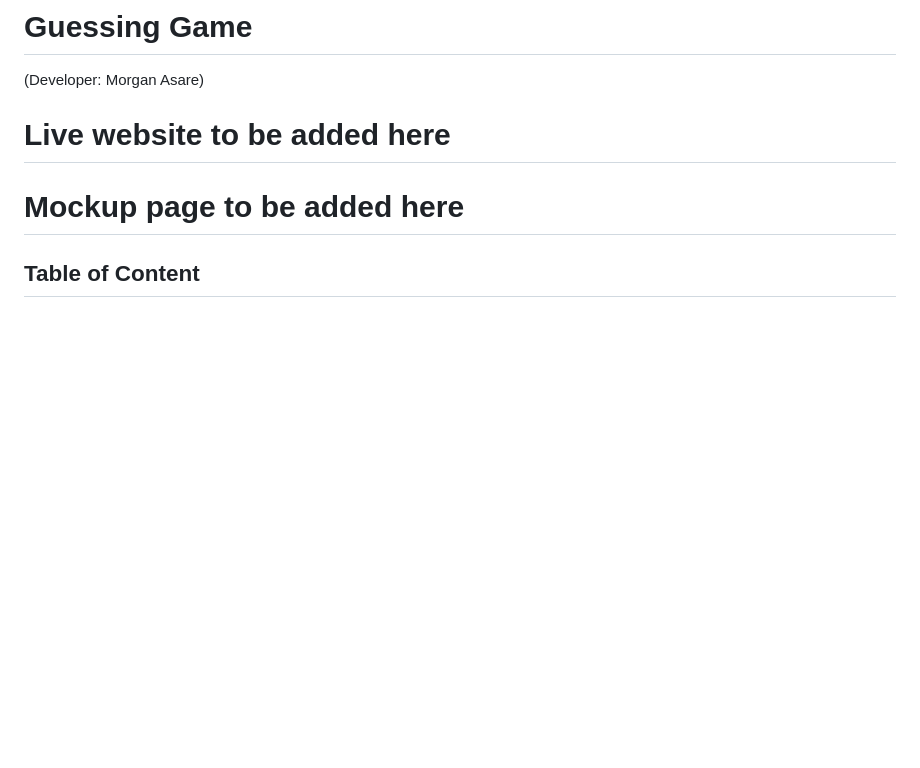
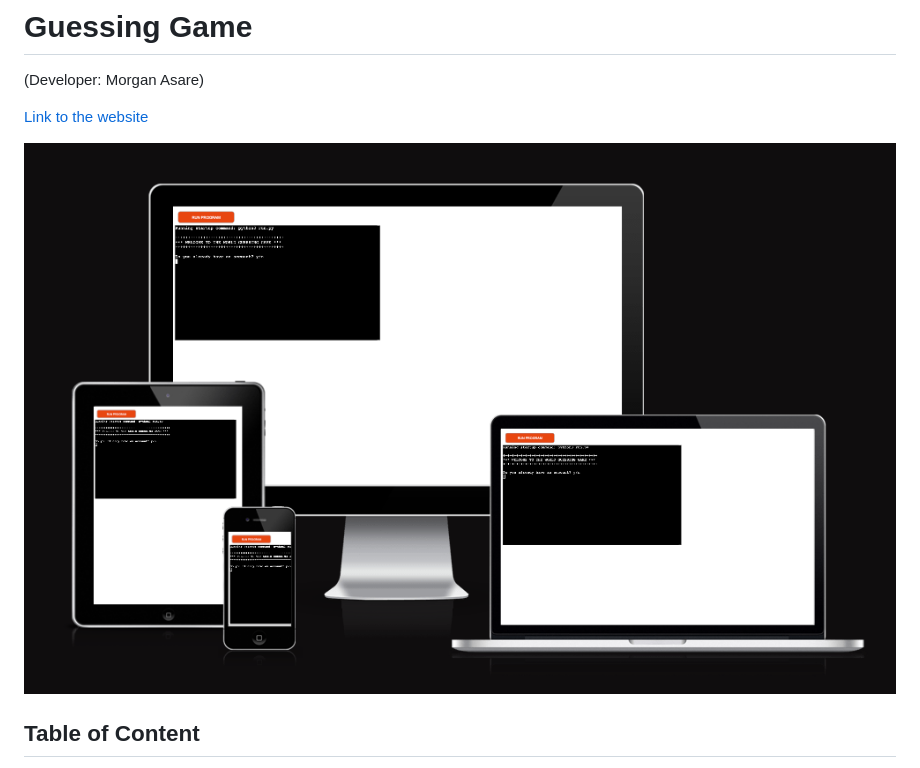
Before and after one commit to CleanOak/authentication, a Markdown page: README.md, the part around the change. Rendered like a GitHub page; pictures changed too: assets/screenshots/preview.png (added); blank space fills up the shorter version.

Commit message:
Add live link and mockup page to Readme file

```diff
--- a/README.md
+++ b/README.md
@@ -2,9 +2,9 @@
 
 (Developer: Morgan Asare)
 
-# Live website to be added here
+[Link to the website](https://worldguessinggame-6a1c3a2b64fc.herokuapp.com/)
 
-# Mockup page to be added here
+![An image previewing all devices](/assets/screenshots/preview.png)
 
 ## Table of Content
 
```
